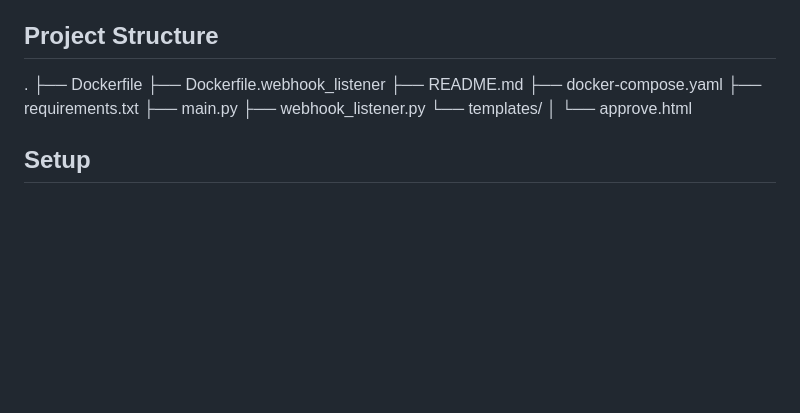
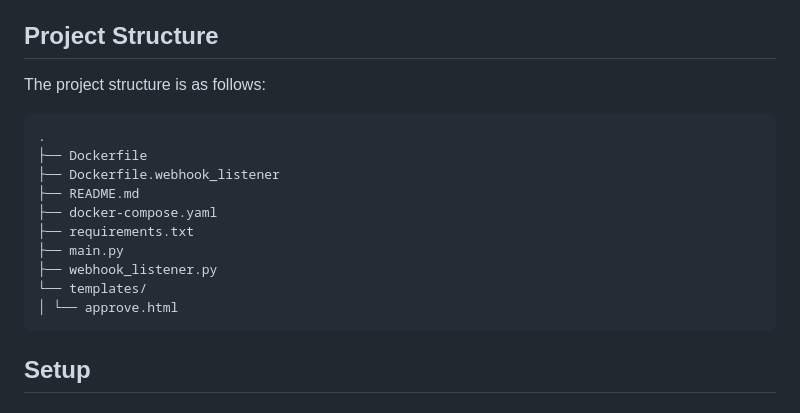
Before and after one commit to robjsliwa/approval-service, a Markdown page: README.md, the part around the change. Rendered like a GitHub page; blank space fills up the shorter version.

Commit message:
Fixed formatting in the README file.

````diff
--- a/README.md
+++ b/README.md
@@ -11,6 +11,9 @@ This project implements an approval service where users can create items on beha
 
 ## Project Structure
 
+The project structure is as follows:
+
+```bash
 .
 ├── Dockerfile
 ├── Dockerfile.webhook_listener
@@ -21,7 +24,7 @@ This project implements an approval service where users can create items on beha
 ├── webhook_listener.py
 └── templates/
 │ └── approve.html
-
+```
 
 ## Setup
 
````
